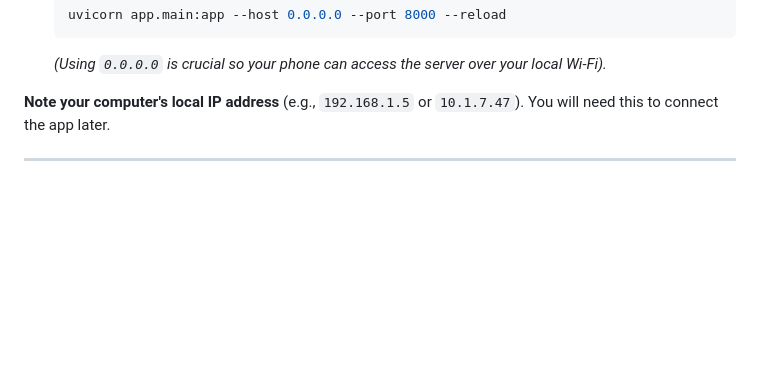
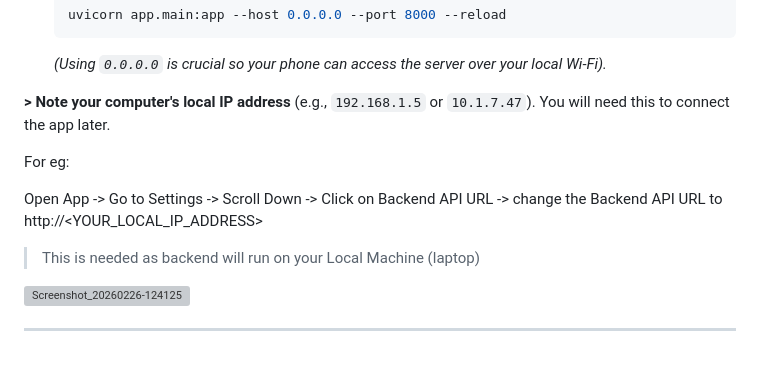
Before and after one commit to Demoninfinity02/SafeMap, a Markdown page: README.md, the part around the change. Rendered like a GitHub page; blank space fills up the shorter version; grey boxes are pictures that could not be loaded.

````diff
--- a/README.md
+++ b/README.md
@@ -220,6 +220,15 @@ The backend powers the AI routing, Siren Detection, and Drowsiness checks.
    ```
    *(Using `0.0.0.0` is crucial so your phone can access the server over your local Wi-Fi).*
 
-**Note your computer's local IP address** (e.g., `192.168.1.5` or `10.1.7.47`). You will need this to connect the app later.
+**> Note your computer's local IP address** (e.g., `192.168.1.5` or `10.1.7.47`). You will need this to connect the app later.
+
+For eg:
+
+Open App -> Go to Settings -> Scroll Down -> Click on Backend API URL -> change the Backend API URL to http://<YOUR_LOCAL_IP_ADDRESS>
+
+> This is needed as backend will run on your Local Machine (laptop)
+
+<img width="1080" height="2400" alt="Screenshot_20260226-124125" src="https://github.com/user-attachments/assets/d191a30a-db52-4fb7-a785-47b3bd2f92f6" />
+
 
 ---
````
